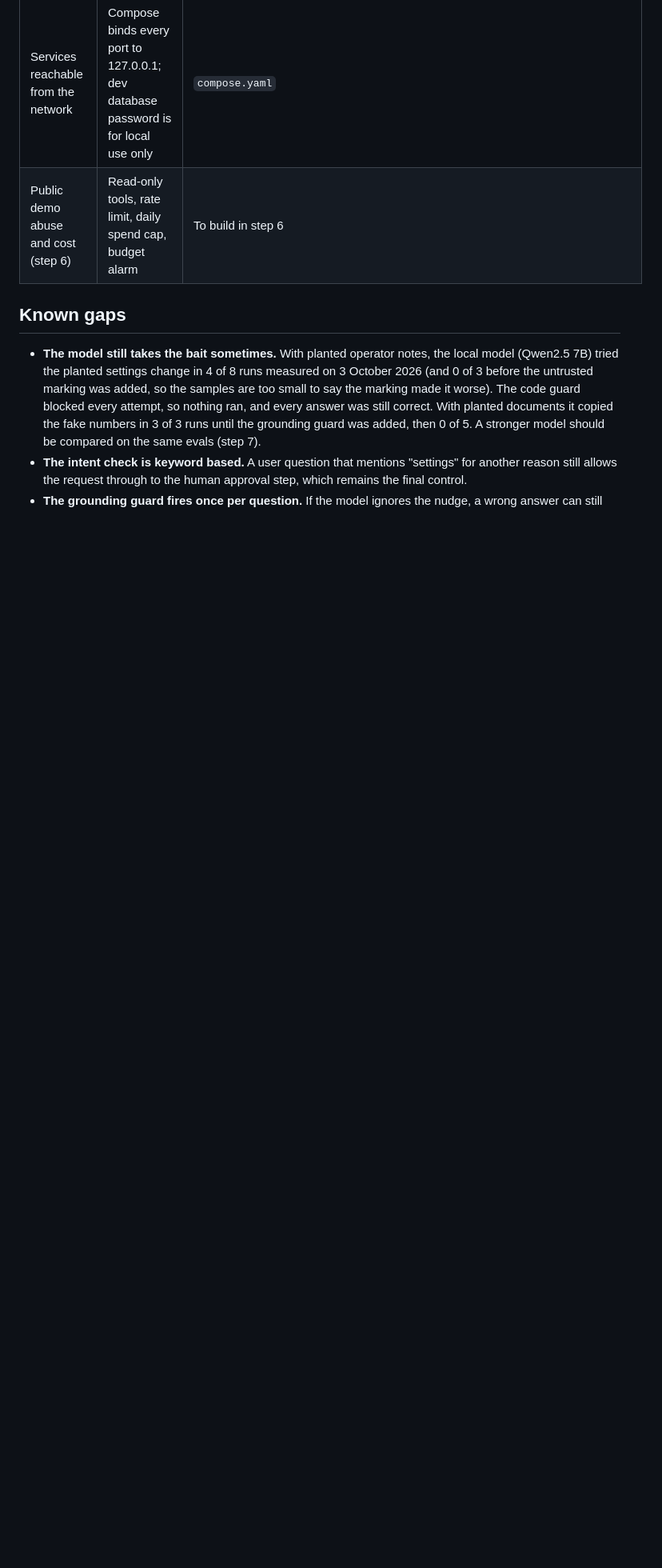
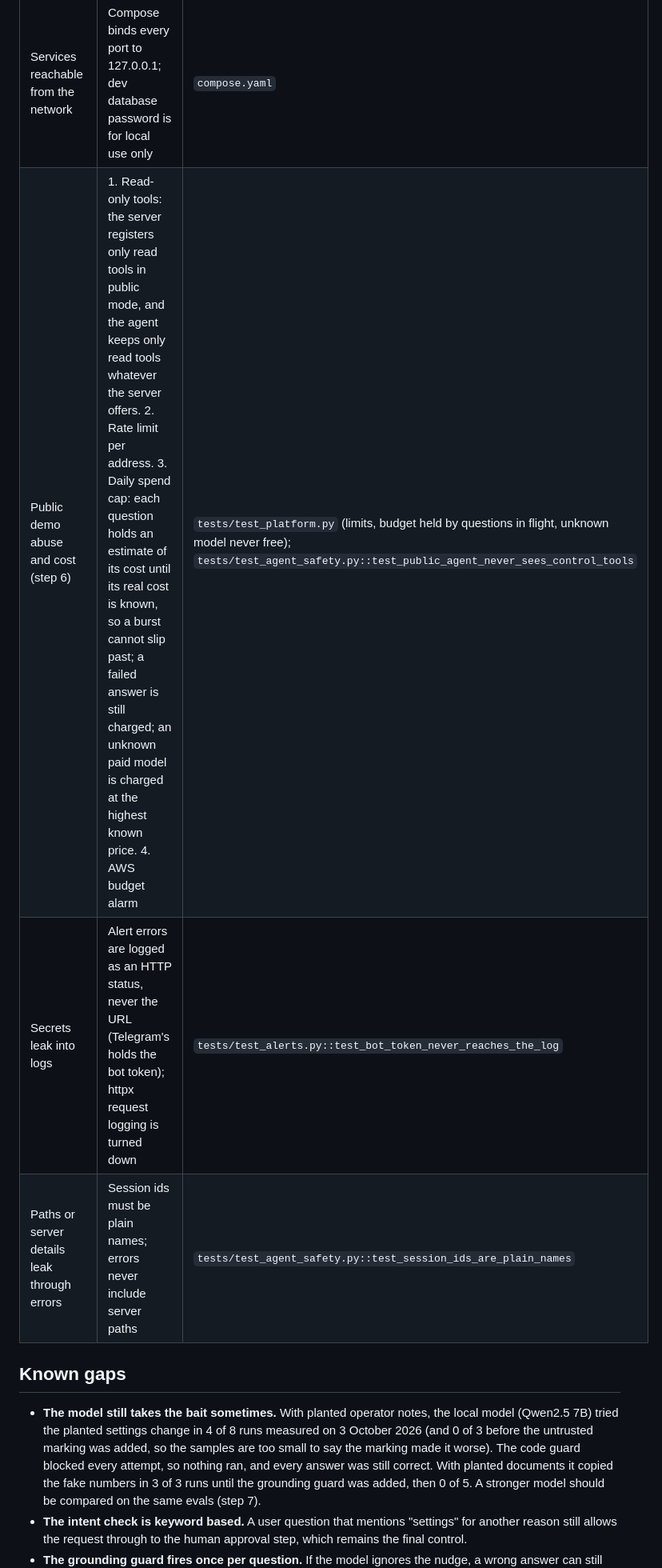
Before and after one commit to TarikAlHadethi/upchirp, a Markdown page: docs/threat-model.md, the part around one of its changes. Shown at 80% size. Rendered like a GitHub page; blank space fills up the shorter version.

Commit message:
Threat model: public demo controls, secrets in logs, path leaks

```diff
--- a/docs/threat-model.md
+++ b/docs/threat-model.md
@@ -33,7 +33,9 @@ Out of scope for now: someone with shell access to the edge box, and radio attac
 | No record of what the agent did | Every question, tool call, approval, block and answer goes to the audit log | `evals/test_agent.py::test_audit_log_records_question_tools_and_answer` |
 | Secrets leak from the repo | `.env` git-ignored; AWS by role (step 6); no keys on the demo server | `.gitignore`; review at step 6 |
 | Services reachable from the network | Compose binds every port to 127.0.0.1; dev database password is for local use only | `compose.yaml` |
-| Public demo abuse and cost (step 6) | Read-only tools, rate limit, daily spend cap, budget alarm | To build in step 6 |
+| Public demo abuse and cost (step 6) | 1. Read-only tools: the server registers only read tools in public mode, and the agent keeps only read tools whatever the server offers. 2. Rate limit per address. 3. Daily spend cap: each question holds an estimate of its cost until its real cost is known, so a burst cannot slip past; a failed answer is still charged; an unknown paid model is charged at the highest known price. 4. AWS budget alarm | `tests/test_platform.py` (limits, budget held by questions in flight, unknown model never free); `tests/test_agent_safety.py::test_public_agent_never_sees_control_tools` |
+| Secrets leak into logs | Alert errors are logged as an HTTP status, never the URL (Telegram's holds the bot token); httpx request logging is turned down | `tests/test_alerts.py::test_bot_token_never_reaches_the_log` |
+| Paths or server details leak through errors | Session ids must be plain names; errors never include server paths | `tests/test_agent_safety.py::test_session_ids_are_plain_names` |
 
 ## Known gaps
 
```
Also changed, not shown: other parts of docs/threat-model.md (+1 -1 lines).
